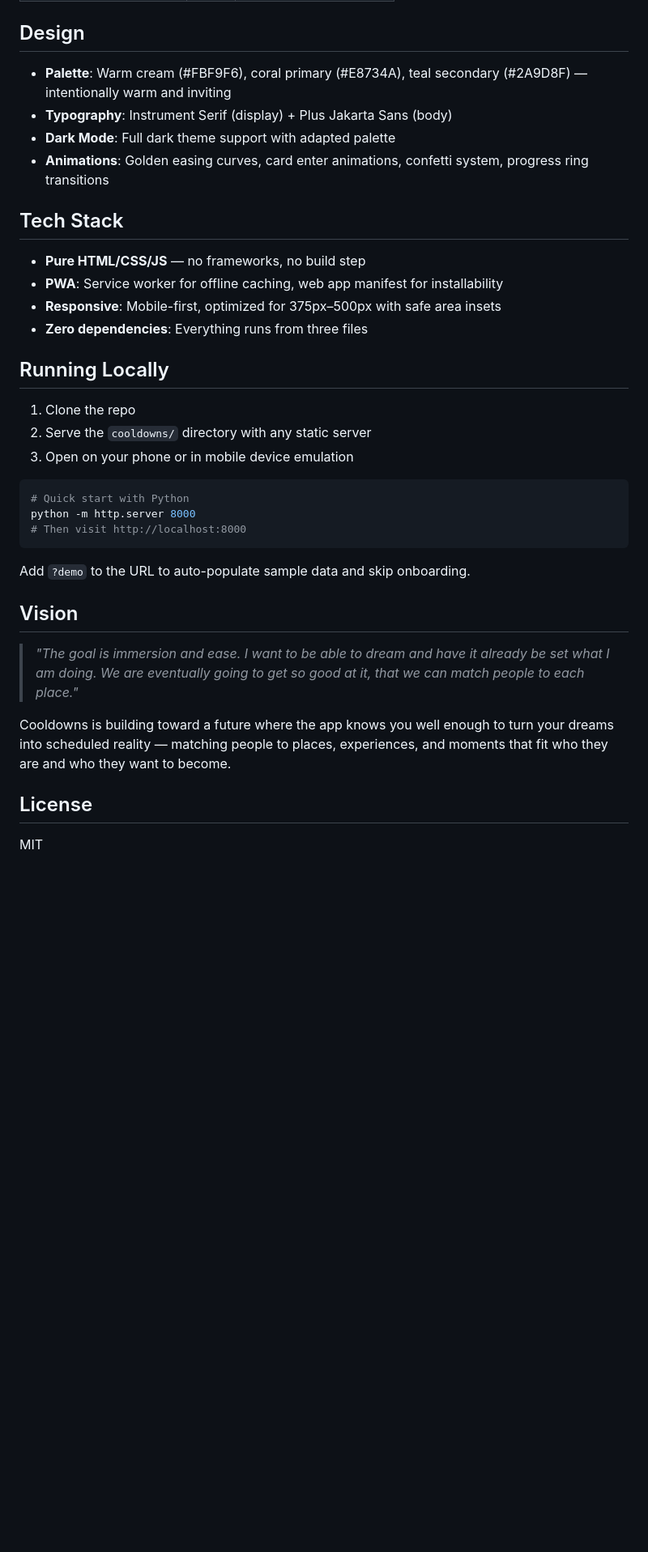
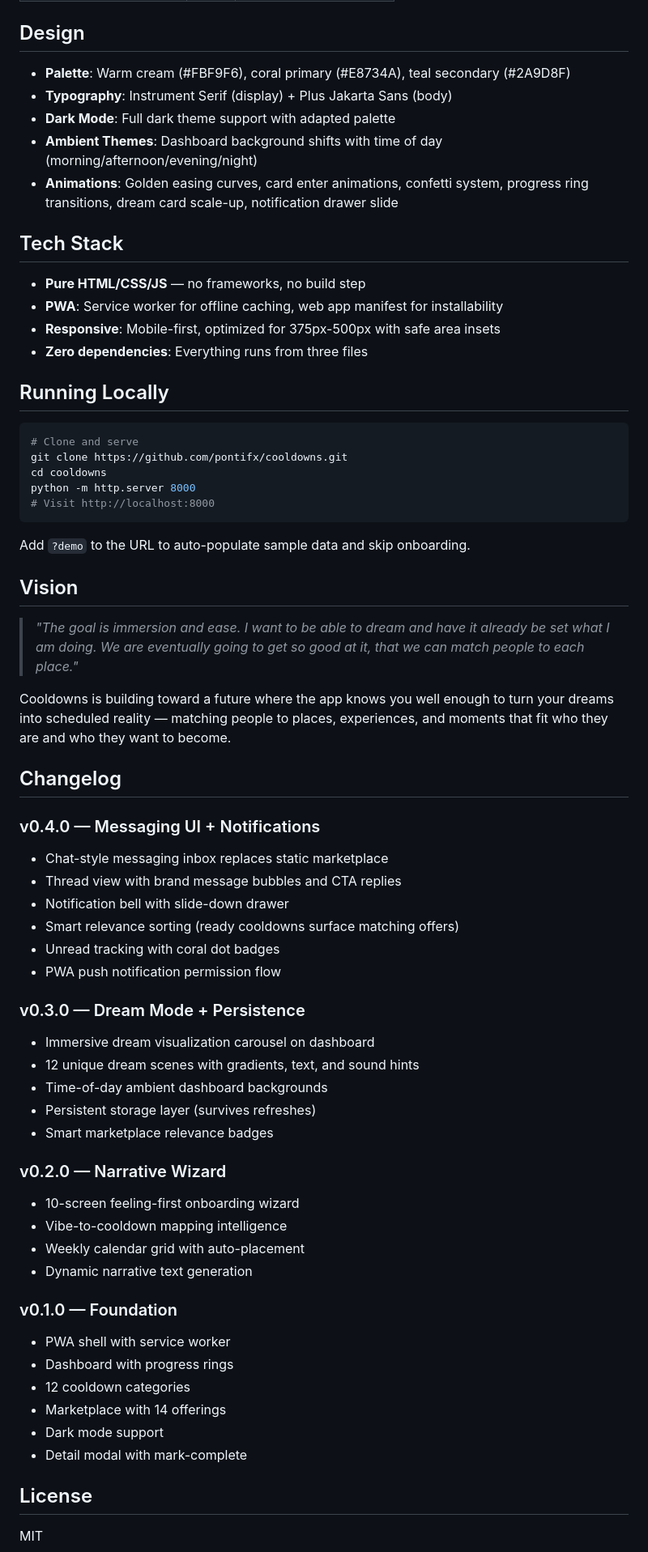
Before and after one commit to pontifx/cooldowns, a Markdown page: README.md, the part around one of its changes. Shown at 81% size. Rendered like a GitHub page; blank space fills up the shorter version.

````diff
--- a/README.md
+++ b/README.md
@@ -56,28 +73,27 @@ Bottom sheet with large progress ring, mark-complete with confetti celebration,
 
 ## Design
 
-- **Palette**: Warm cream (#FBF9F6), coral primary (#E8734A), teal secondary (#2A9D8F) — intentionally warm and inviting
+- **Palette**: Warm cream (#FBF9F6), coral primary (#E8734A), teal secondary (#2A9D8F)
 - **Typography**: Instrument Serif (display) + Plus Jakarta Sans (body)
 - **Dark Mode**: Full dark theme support with adapted palette
-- **Animations**: Golden easing curves, card enter animations, confetti system, progress ring transitions
+- **Ambient Themes**: Dashboard background shifts with time of day (morning/afternoon/evening/night)
+- **Animations**: Golden easing curves, card enter animations, confetti system, progress ring transitions, dream card scale-up, notification drawer slide
 
 ## Tech Stack
 
 - **Pure HTML/CSS/JS** — no frameworks, no build step
 - **PWA**: Service worker for offline caching, web app manifest for installability
-- **Responsive**: Mobile-first, optimized for 375px–500px with safe area insets
+- **Responsive**: Mobile-first, optimized for 375px-500px with safe area insets
 - **Zero dependencies**: Everything runs from three files
 
 ## Running Locally
 
-1. Clone the repo
-2. Serve the `cooldowns/` directory with any static server
-3. Open on your phone or in mobile device emulation
-
 ```bash
-# Quick start with Python
+# Clone and serve
+git clone https://github.com/pontifx/cooldowns.git
+cd cooldowns
 python -m http.server 8000
-# Then visit http://localhost:8000
+# Visit http://localhost:8000
 ```
 
 Add `?demo` to the URL to auto-populate sample data and skip onboarding.
@@ -88,6 +104,37 @@ Add `?demo` to the URL to auto-populate sample data and skip onboarding.
 
 Cooldowns is building toward a future where the app knows you well enough to turn your dreams into scheduled reality — matching people to places, experiences, and moments that fit who they are and who they want to become.
 
+## Changelog
+
+### v0.4.0 — Messaging UI + Notifications
+- Chat-style messaging inbox replaces static marketplace
+- Thread view with brand message bubbles and CTA replies
+- Notification bell with slide-down drawer
+- Smart relevance sorting (ready cooldowns surface matching offers)
+- Unread tracking with coral dot badges
+- PWA push notification permission flow
+
+### v0.3.0 — Dream Mode + Persistence
+- Immersive dream visualization carousel on dashboard
+- 12 unique dream scenes with gradients, text, and sound hints
+- Time-of-day ambient dashboard backgrounds
+- Persistent storage layer (survives refreshes)
+- Smart marketplace relevance badges
+
+### v0.2.0 — Narrative Wizard
+- 10-screen feeling-first onboarding wizard
+- Vibe-to-cooldown mapping intelligence
+- Weekly calendar grid with auto-placement
+- Dynamic narrative text generation
+
+### v0.1.0 — Foundation
+- PWA shell with service worker
+- Dashboard with progress rings
+- 12 cooldown categories
+- Marketplace with 14 offerings
+- Dark mode support
+- Detail modal with mark-complete
+
 ## License
 
 MIT
````
Also changed, not shown: other parts of README.md (+32 -15 lines).
